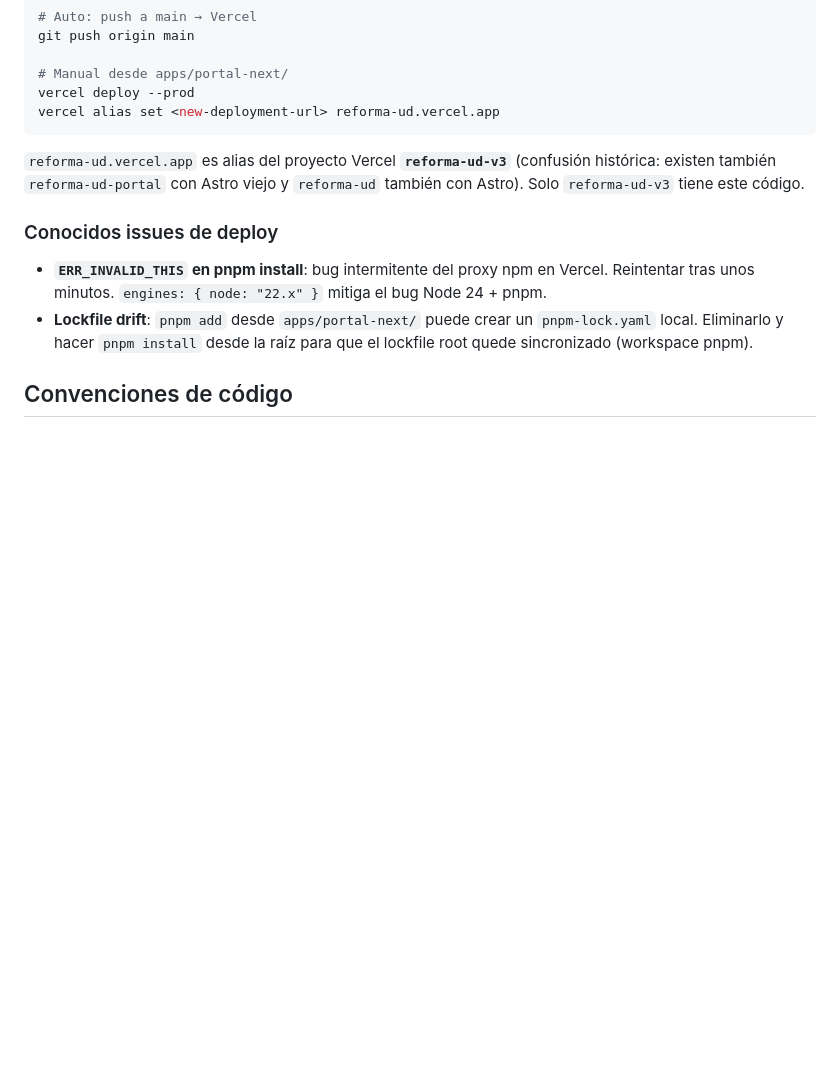
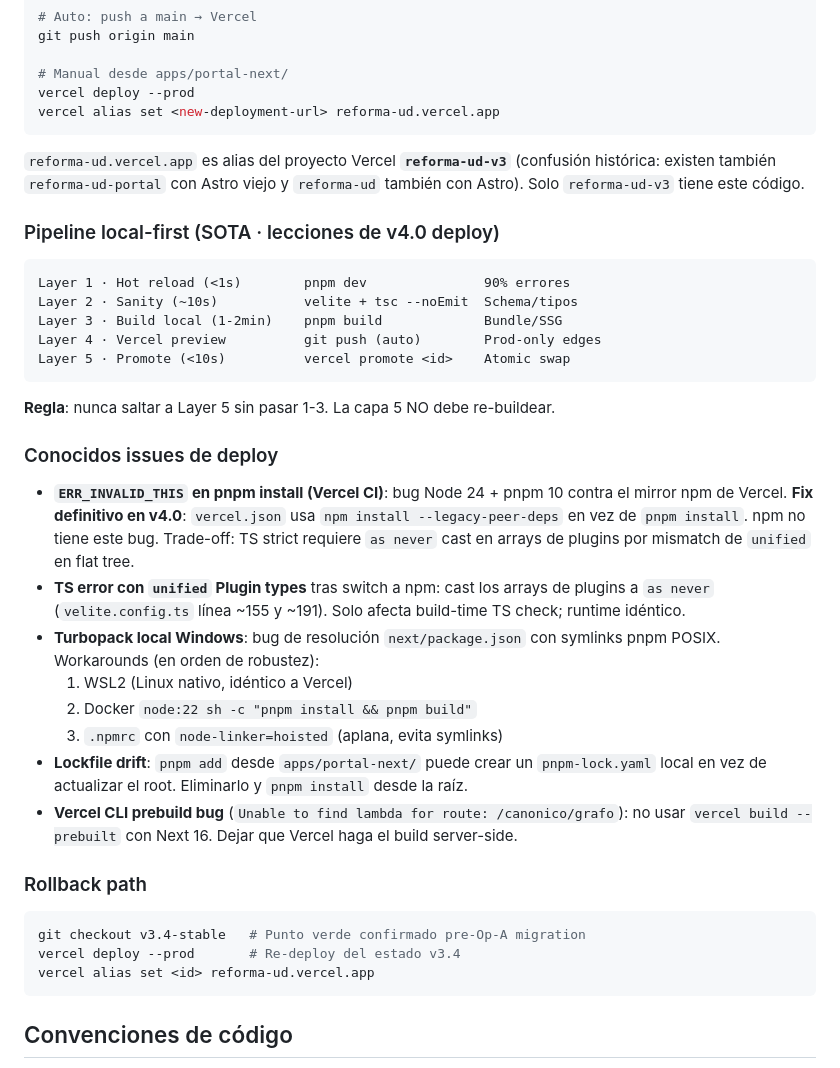
Before and after one commit to ccolombia-ui/reforma-ud, a Markdown page: apps/portal-next/README.md, the part around the change. Drawn GitHub-style; blank space fills up the shorter version.

Commit message:
docs(deploy): pipeline local-first 5 capas + lecciones del incidente Vercel registry v4.0

````diff
--- a/apps/portal-next/README.md
+++ b/apps/portal-next/README.md
@@ -204,9 +204,34 @@ vercel alias set <new-deployment-url> reforma-ud.vercel.app
 
 `reforma-ud.vercel.app` es alias del proyecto Vercel **`reforma-ud-v3`** (confusión histórica: existen también `reforma-ud-portal` con Astro viejo y `reforma-ud` también con Astro). Solo `reforma-ud-v3` tiene este código.
 
+### Pipeline local-first (SOTA · lecciones de v4.0 deploy)
+
+```
+Layer 1 · Hot reload (<1s)        pnpm dev               90% errores
+Layer 2 · Sanity (~10s)           velite + tsc --noEmit  Schema/tipos
+Layer 3 · Build local (1-2min)    pnpm build             Bundle/SSG
+Layer 4 · Vercel preview          git push (auto)        Prod-only edges
+Layer 5 · Promote (<10s)          vercel promote <id>    Atomic swap
+```
+
+**Regla**: nunca saltar a Layer 5 sin pasar 1-3. La capa 5 NO debe re-buildear.
+
 ### Conocidos issues de deploy
-- **`ERR_INVALID_THIS` en pnpm install**: bug intermitente del proxy npm en Vercel. Reintentar tras unos minutos. `engines: { node: "22.x" }` mitiga el bug Node 24 + pnpm.
-- **Lockfile drift**: `pnpm add` desde `apps/portal-next/` puede crear un `pnpm-lock.yaml` local. Eliminarlo y hacer `pnpm install` desde la raíz para que el lockfile root quede sincronizado (workspace pnpm).
+- **`ERR_INVALID_THIS` en pnpm install (Vercel CI)**: bug Node 24 + pnpm 10 contra el mirror npm de Vercel. **Fix definitivo en v4.0**: `vercel.json` usa `npm install --legacy-peer-deps` en vez de `pnpm install`. npm no tiene este bug. Trade-off: TS strict requiere `as never` cast en arrays de plugins por mismatch de `unified` en flat tree.
+- **TS error con `unified` Plugin types** tras switch a npm: cast los arrays de plugins a `as never` (`velite.config.ts` línea ~155 y ~191). Solo afecta build-time TS check; runtime idéntico.
+- **Turbopack local Windows**: bug de resolución `next/package.json` con symlinks pnpm POSIX. Workarounds (en orden de robustez):
+  1. WSL2 (Linux nativo, idéntico a Vercel)
+  2. Docker `node:22 sh -c "pnpm install && pnpm build"`
+  3. `.npmrc` con `node-linker=hoisted` (aplana, evita symlinks)
+- **Lockfile drift**: `pnpm add` desde `apps/portal-next/` puede crear un `pnpm-lock.yaml` local en vez de actualizar el root. Eliminarlo y `pnpm install` desde la raíz.
+- **Vercel CLI prebuild bug** (`Unable to find lambda for route: /canonico/grafo`): no usar `vercel build --prebuilt` con Next 16. Dejar que Vercel haga el build server-side.
+
+### Rollback path
+```bash
+git checkout v3.4-stable   # Punto verde confirmado pre-Op-A migration
+vercel deploy --prod       # Re-deploy del estado v3.4
+vercel alias set <id> reforma-ud.vercel.app
+```
 
 ## Convenciones de código
 
````
